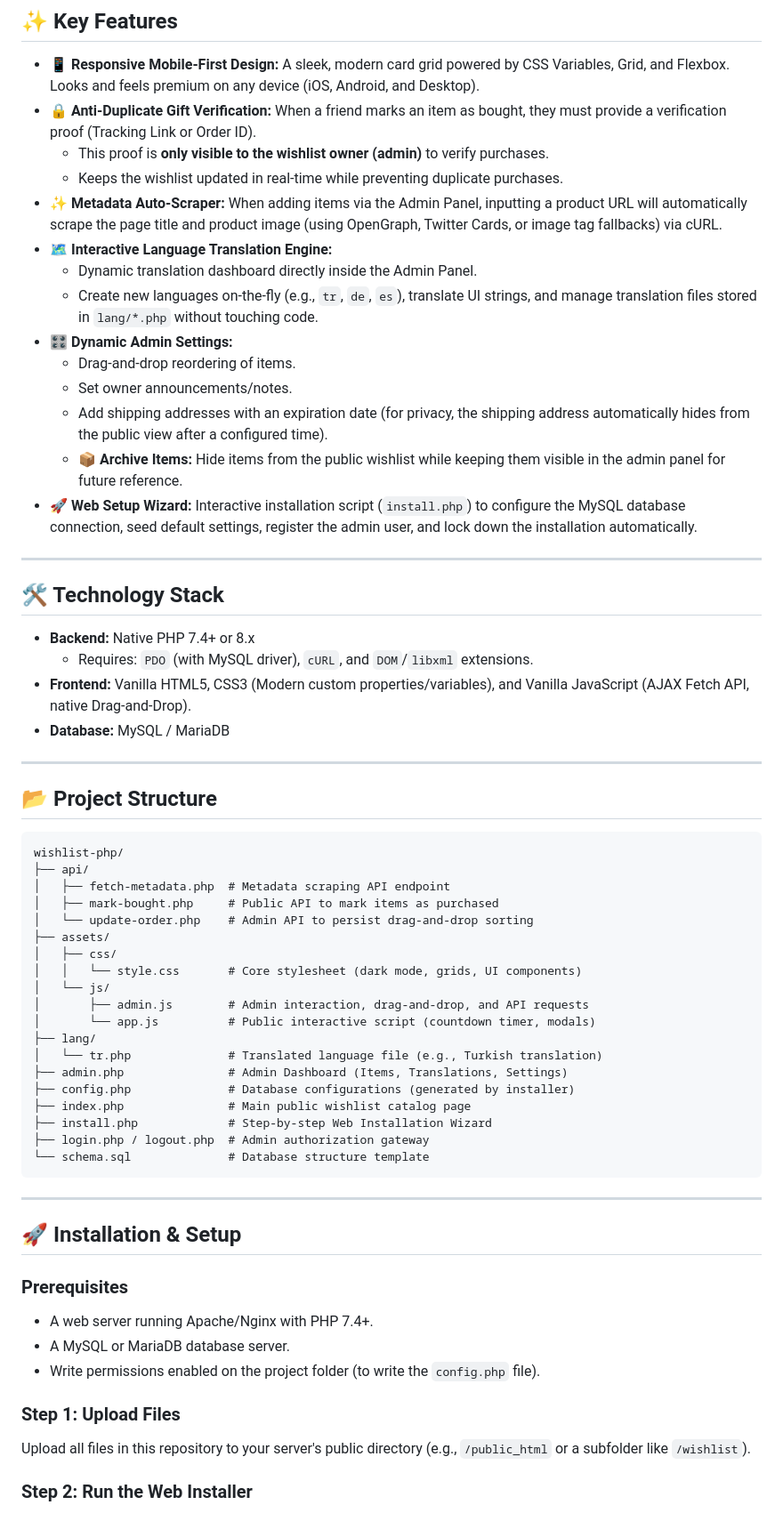
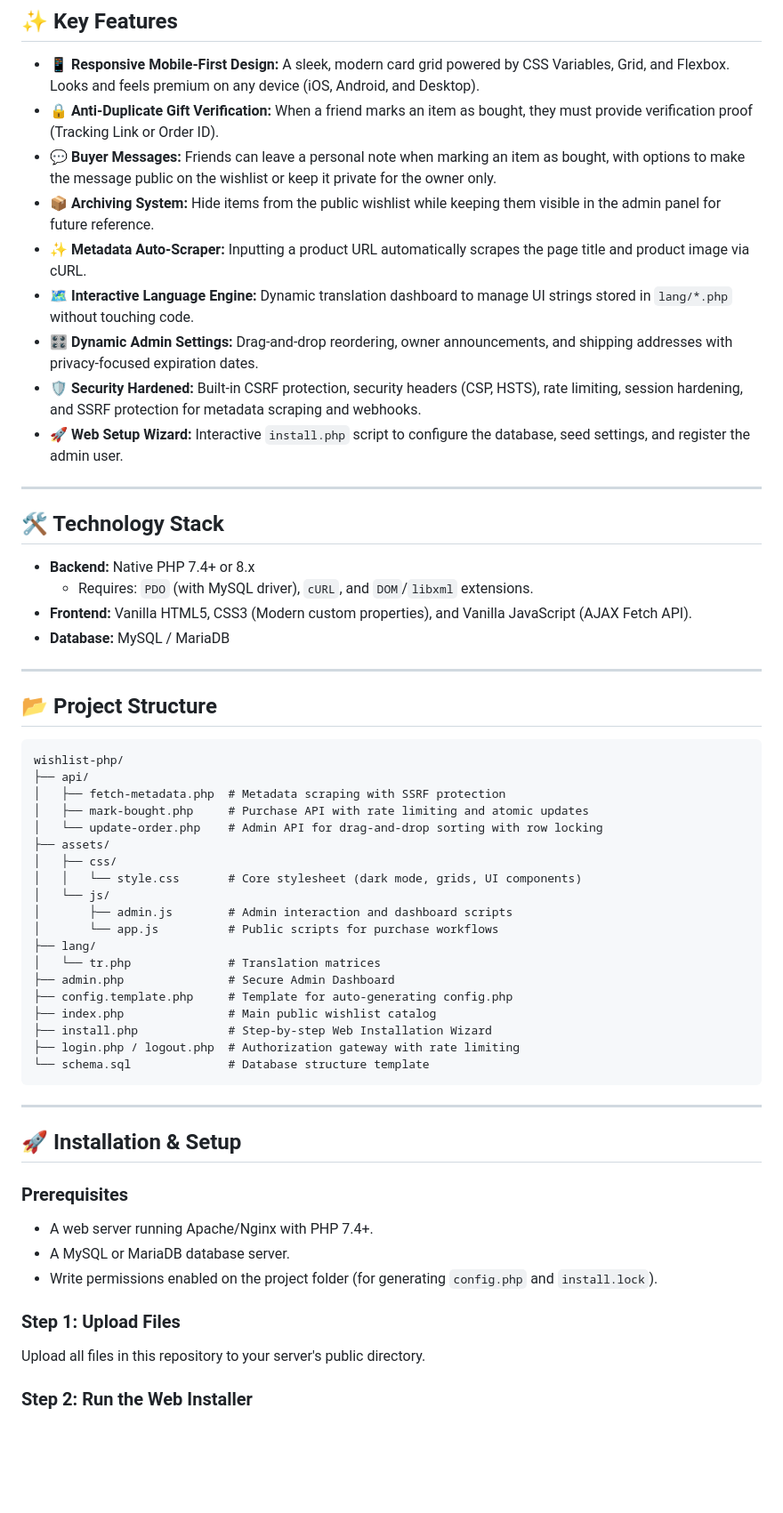
Before and after one commit to furkanplus/wishlist-php, a Markdown page: README.md, the part around one of its changes. Shown at 89% size. Rendered like a GitHub page; blank space fills up the shorter version.

Commit message:
docs: update README.md to reflect recent features and security hardening from AGENTS.md

````diff
--- a/README.md
+++ b/README.md
@@ -7,19 +7,14 @@ A lightweight, self-hosted, mobile-first wishlist application written in native
 ## ✨ Key Features
 
 - **📱 Responsive Mobile-First Design:** A sleek, modern card grid powered by CSS Variables, Grid, and Flexbox. Looks and feels premium on any device (iOS, Android, and Desktop).
-- **🔒 Anti-Duplicate Gift Verification:** When a friend marks an item as bought, they must provide a verification proof (Tracking Link or Order ID).
-  - This proof is **only visible to the wishlist owner (admin)** to verify purchases.
-  - Keeps the wishlist updated in real-time while preventing duplicate purchases.
-- **✨ Metadata Auto-Scraper:** When adding items via the Admin Panel, inputting a product URL will automatically scrape the page title and product image (using OpenGraph, Twitter Cards, or image tag fallbacks) via cURL.
-- **🗺️ Interactive Language Translation Engine:**
-  - Dynamic translation dashboard directly inside the Admin Panel.
-  - Create new languages on-the-fly (e.g., `tr`, `de`, `es`), translate UI strings, and manage translation files stored in `lang/*.php` without touching code.
-- **🎛️ Dynamic Admin Settings:**
-  - Drag-and-drop reordering of items.
-  - Set owner announcements/notes.
-  - Add shipping addresses with an expiration date (for privacy, the shipping address automatically hides from the public view after a configured time).
-  - **📦 Archive Items:** Hide items from the public wishlist while keeping them visible in the admin panel for future reference.
-- **🚀 Web Setup Wizard:** Interactive installation script (`install.php`) to configure the MySQL database connection, seed default settings, register the admin user, and lock down the installation automatically.
+- **🔒 Anti-Duplicate Gift Verification:** When a friend marks an item as bought, they must provide verification proof (Tracking Link or Order ID).
+- **💬 Buyer Messages:** Friends can leave a personal note when marking an item as bought, with options to make the message public on the wishlist or keep it private for the owner only.
+- **📦 Archiving System:** Hide items from the public wishlist while keeping them visible in the admin panel for future reference.
+- **✨ Metadata Auto-Scraper:** Inputting a product URL automatically scrapes the page title and product image via cURL.
+- **🗺️ Interactive Language Engine:** Dynamic translation dashboard to manage UI strings stored in `lang/*.php` without touching code.
+- **🎛️ Dynamic Admin Settings:** Drag-and-drop reordering, owner announcements, and shipping addresses with privacy-focused expiration dates.
+- **🛡️ Security Hardened:** Built-in CSRF protection, security headers (CSP, HSTS), rate limiting, session hardening, and SSRF protection for metadata scraping and webhooks.
+- **🚀 Web Setup Wizard:** Interactive `install.php` script to configure the database, seed settings, and register the admin user.
 
 ---
 
@@ -27,7 +22,7 @@ A lightweight, self-hosted, mobile-first wishlist application written in native
 
 - **Backend:** Native PHP 7.4+ or 8.x
   - Requires: `PDO` (with MySQL driver), `cURL`, and `DOM`/`libxml` extensions.
-- **Frontend:** Vanilla HTML5, CSS3 (Modern custom properties/variables), and Vanilla JavaScript (AJAX Fetch API, native Drag-and-Drop).
+- **Frontend:** Vanilla HTML5, CSS3 (Modern custom properties), and Vanilla JavaScript (AJAX Fetch API).
 - **Database:** MySQL / MariaDB
 
 ---
@@ -37,22 +32,22 @@ A lightweight, self-hosted, mobile-first wishlist application written in native
 ```text
 wishlist-php/
 ├── api/
-│   ├── fetch-metadata.php  # Metadata scraping API endpoint
-│   ├── mark-bought.php     # Public API to mark items as purchased
-│   └── update-order.php    # Admin API to persist drag-and-drop sorting
+│   ├── fetch-metadata.php  # Metadata scraping with SSRF protection
+│   ├── mark-bought.php     # Purchase API with rate limiting and atomic updates
+│   └── update-order.php    # Admin API for drag-and-drop sorting with row locking
 ├── assets/
 │   ├── css/
 │   │   └── style.css       # Core stylesheet (dark mode, grids, UI components)
 │   └── js/
-│       ├── admin.js        # Admin interaction, drag-and-drop, and API requests
-│       └── app.js          # Public interactive script (countdown timer, modals)
+│       ├── admin.js        # Admin interaction and dashboard scripts
+│       └── app.js          # Public scripts for purchase workflows
 ├── lang/
-│   └── tr.php              # Translated language file (e.g., Turkish translation)
-├── admin.php               # Admin Dashboard (Items, Translations, Settings)
-├── config.php              # Database configurations (generated by installer)
-├── index.php               # Main public wishlist catalog page
+│   └── tr.php              # Translation matrices
+├── admin.php               # Secure Admin Dashboard
+├── config.template.php     # Template for auto-generating config.php
+├── index.php               # Main public wishlist catalog
 ├── install.php             # Step-by-step Web Installation Wizard
-├── login.php / logout.php  # Admin authorization gateway
+├── login.php / logout.php  # Authorization gateway with rate limiting
 └── schema.sql              # Database structure template
 ```
 
@@ -63,9 +58,9 @@ wishlist-php/
 ### Prerequisites
 - A web server running Apache/Nginx with PHP 7.4+.
 - A MySQL or MariaDB database server.
-- Write permissions enabled on the project folder (to write the `config.php` file).
+- Write permissions enabled on the project folder (for generating `config.php` and `install.lock`).
 
 ### Step 1: Upload Files
-Upload all files in this repository to your server's public directory (e.g., `/public_html` or a subfolder like `/wishlist`).
+Upload all files in this repository to your server's public directory.
 
 ### Step 2: Run the Web Installer
````
Also changed, not shown: other parts of README.md (+26 -25 lines).
